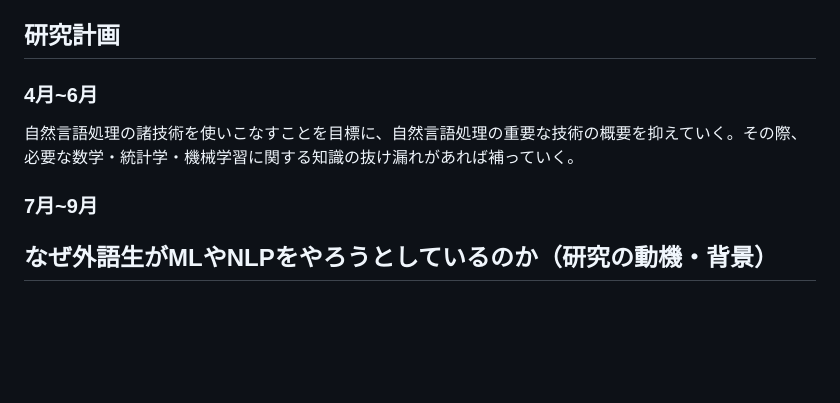
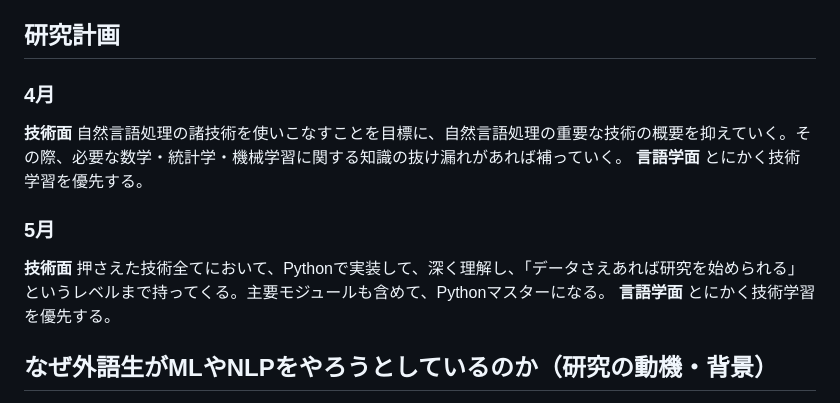
Before and after one commit to yunaimatsu/research, a Markdown page: README.md, the part around the change. GitHub-like rendering; blank space fills up the shorter version.

```diff
--- a/README.md
+++ b/README.md
@@ -14,9 +14,17 @@ https://twitter.com/supegoroshiago
 「言語類型論」とは、様々な言語を分類したり、歴史的な関係を調べたりする言語学の一分野だ。生物学でいうところの分類学・進化生物学にあたる。
 
 ## 研究計画
-### 4月~6月
+### 4月
+**技術面**
 自然言語処理の諸技術を使いこなすことを目標に、自然言語処理の重要な技術の概要を抑えていく。その際、必要な数学・統計学・機械学習に関する知識の抜け漏れがあれば補っていく。
-### 7月~9月
+**言語学面**
+とにかく技術学習を優先する。
+
+### 5月
+**技術面**
+押さえた技術全てにおいて、Pythonで実装して、深く理解し、「データさえあれば研究を始められる」というレベルまで持ってくる。主要モジュールも含めて、Pythonマスターになる。
+**言語学面**
+とにかく技術学習を優先する。
 
 ## なぜ外語生がMLやNLPをやろうとしているのか（研究の動機・背景）
 
```
